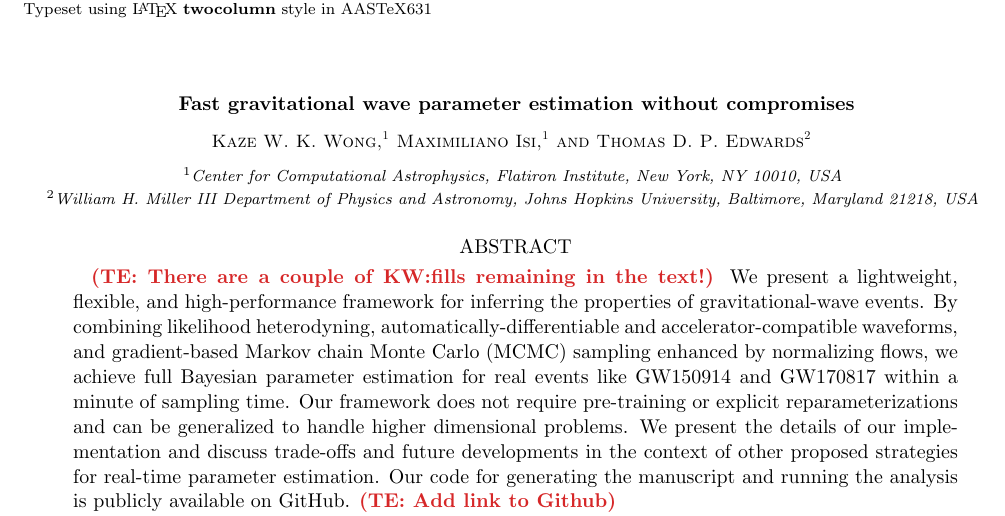
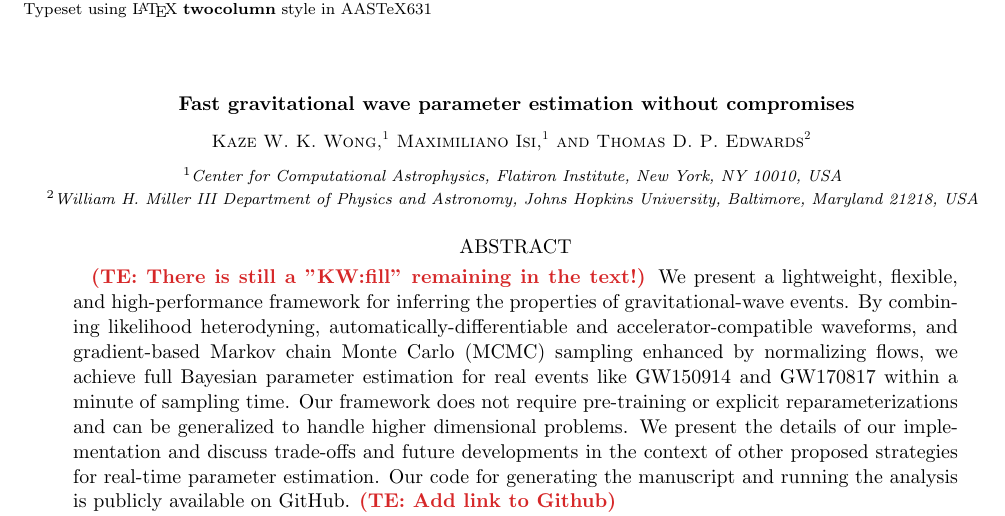
Before and after one commit to kazewong/TurboPE, a LaTeX paper (src/tex/ms.tex): part of page 1 of 13, cut so that both start at the same text. Compiled offline with pdfLaTeX; a LaTeX package or settings file that is missing is left out.

Commit message:
Added final comment

```diff
--- a/src/tex/ms.tex
+++ b/src/tex/ms.tex
@@ -40,7 +40,7 @@ Flatiron Institute, New York, NY 10010, USA}}
 
 % Abstract with filler text
 \begin{abstract}
-\te{There are a couple of KW:fills remaining in the text!}
+\te{There is still a "KW:fill" remaining in the text!}
 We present a lightweight, flexible, and high-performance framework for inferring
 the properties of gravitational-wave events. By combining likelihood
 heterodyning, automatically-differentiable and accelerator-compatible waveforms,
```
Also changed, not shown: src/tex/ms.tex (2 more changed lines).
